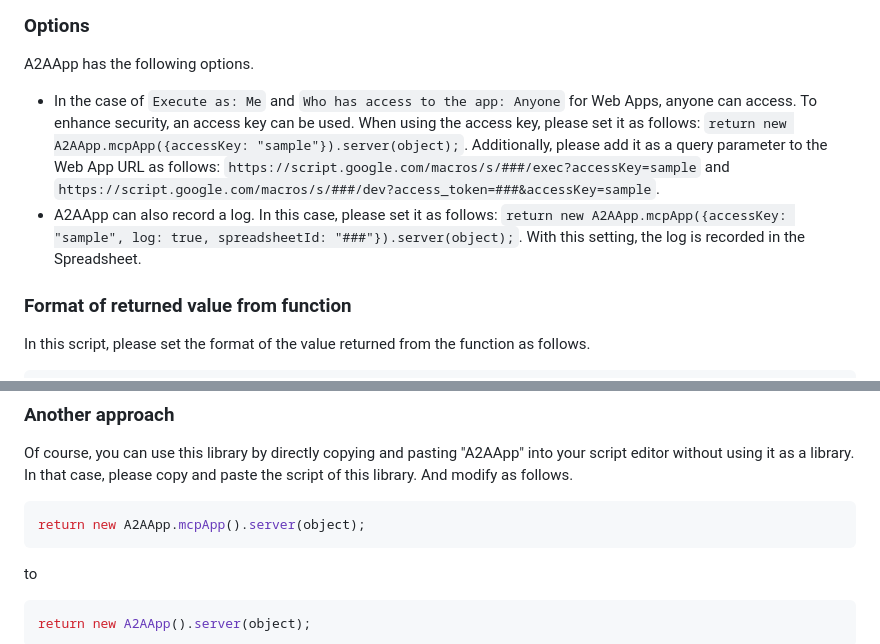
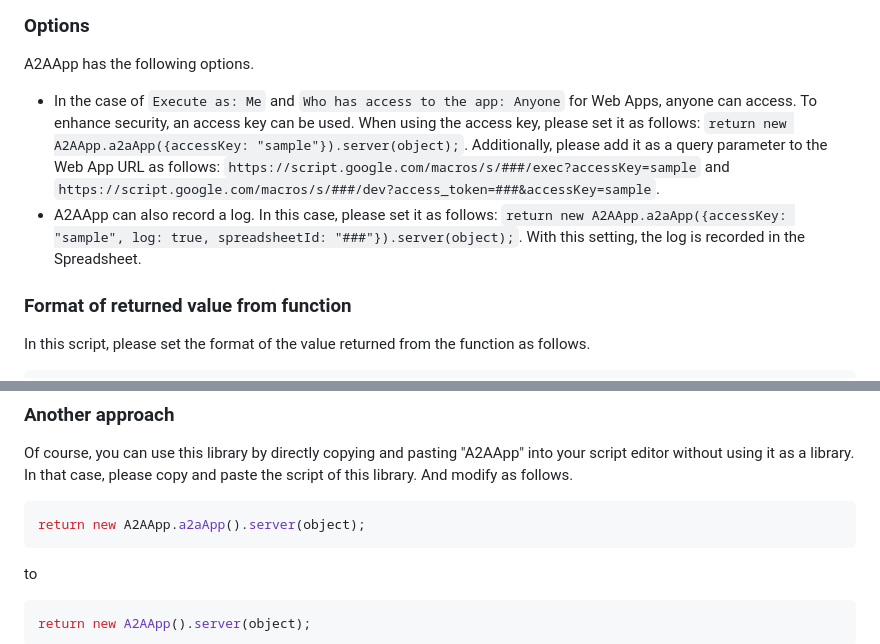
Before and after one commit to acurtis517/A2AApp, a Markdown page: README.md, 2 parts joined by grey strips. GitHub-like rendering.

Commit message:
Modified

````diff
--- a/README.md
+++ b/README.md
@@ -270,8 +270,8 @@ Here, `get_image_from_google_drive` and `get_exchange_rate` are the functions of
 ### Options
 A2AApp has the following options.
 
-- In the case of `Execute as: Me` and `Who has access to the app: Anyone` for Web Apps, anyone can access. To enhance security, an access key can be used. When using the access key, please set it as follows: `return new A2AApp.mcpApp({accessKey: "sample"}).server(object);`. Additionally, please add it as a query parameter to the Web App URL as follows: `https://script.google.com/macros/s/###/exec?accessKey=sample` and `https://script.google.com/macros/s/###/dev?access_token=###&accessKey=sample`.
-- A2AApp can also record a log. In this case, please set it as follows: `return new A2AApp.mcpApp({accessKey: "sample", log: true, spreadsheetId: "###"}).server(object);`. With this setting, the log is recorded in the Spreadsheet.
+- In the case of `Execute as: Me` and `Who has access to the app: Anyone` for Web Apps, anyone can access. To enhance security, an access key can be used. When using the access key, please set it as follows: `return new A2AApp.a2aApp({accessKey: "sample"}).server(object);`. Additionally, please add it as a query parameter to the Web App URL as follows: `https://script.google.com/macros/s/###/exec?accessKey=sample` and `https://script.google.com/macros/s/###/dev?access_token=###&accessKey=sample`.
+- A2AApp can also record a log. In this case, please set it as follows: `return new A2AApp.a2aApp({accessKey: "sample", log: true, spreadsheetId: "###"}).server(object);`. With this setting, the log is recorded in the Spreadsheet.
 
 ### Format of returned value from function
 
@@ -292,7 +292,7 @@ In this script, please set the format of the value returned from the function as
 Of course, you can use this library by directly copying and pasting "A2AApp" into your script editor without using it as a library. In that case, please copy and paste the script of this library. And modify as follows.
 
 ```javascript
-return new A2AApp.mcpApp().server(object);
+return new A2AApp.a2aApp().server(object);
 ```
 
 to
````
